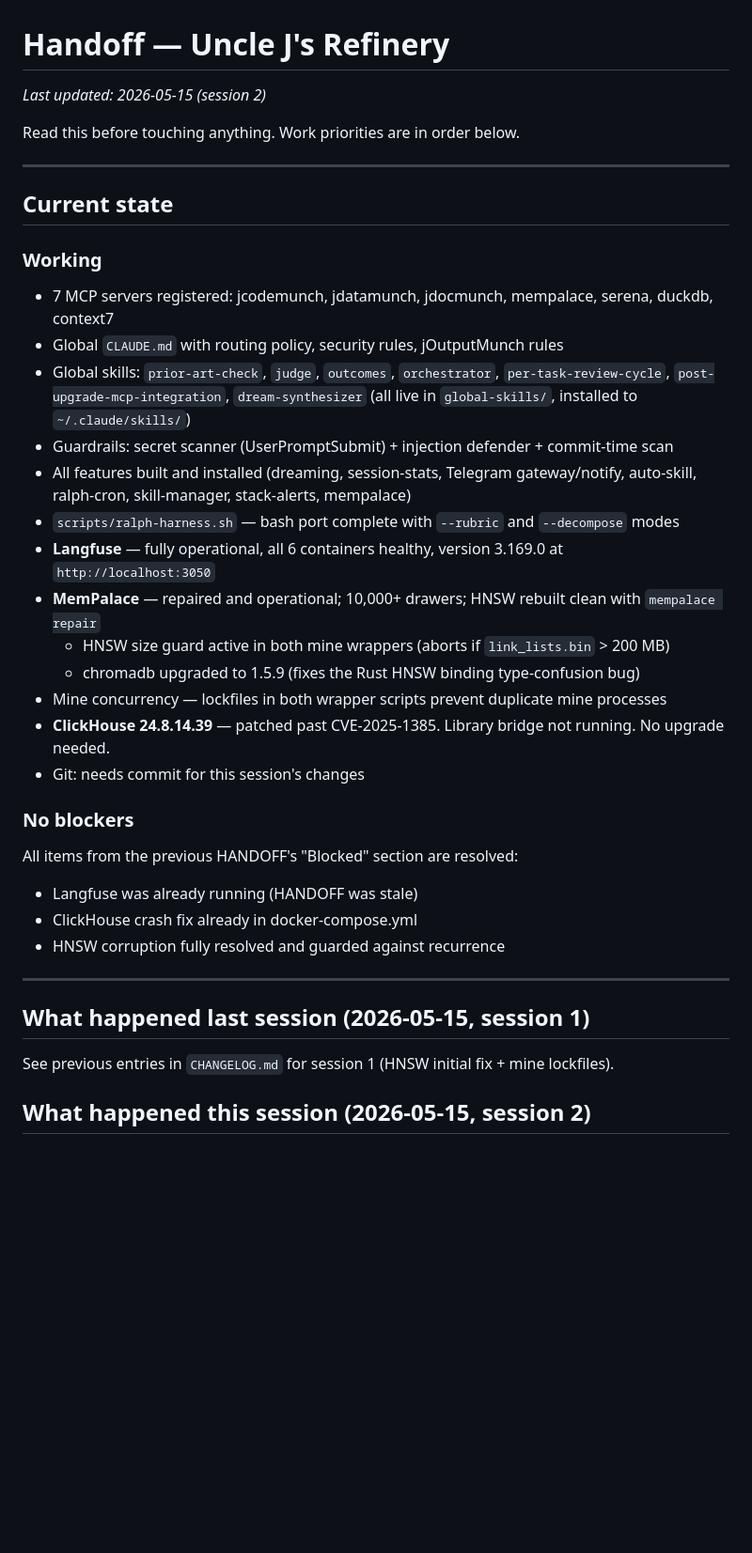
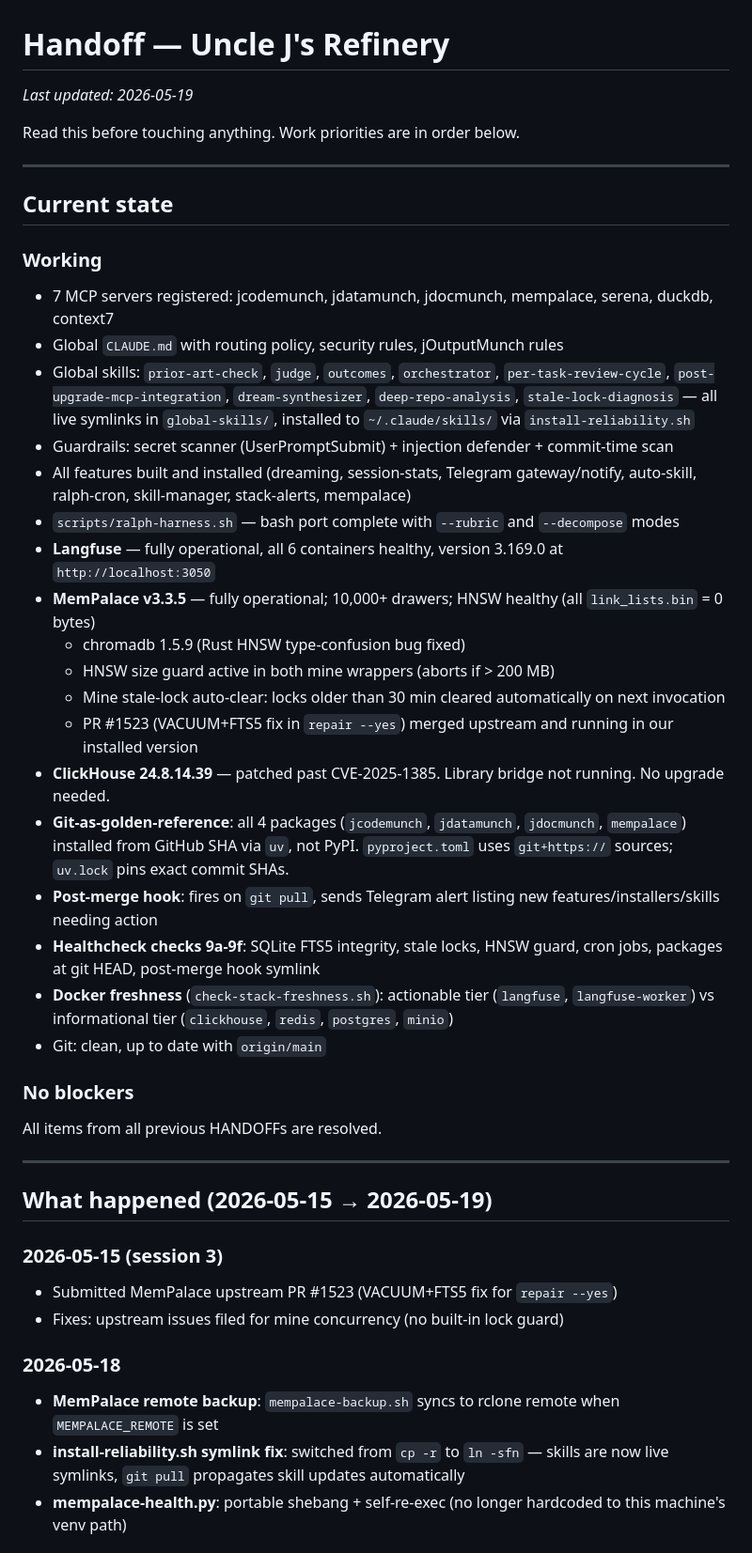
Before and after one commit to williamblair333/Uncle-J-s-Refinery, a Markdown page: HANDOFF.md, the part around one of its changes. Shown at 94% size. Rendered like a GitHub page; blank space fills up the shorter version.

```diff
--- a/HANDOFF.md
+++ b/HANDOFF.md
@@ -1,6 +1,6 @@
 # Handoff — Uncle J's Refinery
 
-*Last updated: 2026-05-15 (session 2)*
+*Last updated: 2026-05-19*
 
 Read this before touching anything. Work priorities are in order below.
 
@@ -12,30 +12,37 @@ Read this before touching anything. Work priorities are in order below.
 
 - 7 MCP servers registered: jcodemunch, jdatamunch, jdocmunch, mempalace, serena, duckdb, context7
 - Global `CLAUDE.md` with routing policy, security rules, jOutputMunch rules
-- Global skills: `prior-art-check`, `judge`, `outcomes`, `orchestrator`, `per-task-review-cycle`, `post-upgrade-mcp-integration`, `dream-synthesizer` (all live in `global-skills/`, installed to `~/.claude/skills/`)
+- Global skills: `prior-art-check`, `judge`, `outcomes`, `orchestrator`, `per-task-review-cycle`, `post-upgrade-mcp-integration`, `dream-synthesizer`, `deep-repo-analysis`, `stale-lock-diagnosis` — all live symlinks in `global-skills/`, installed to `~/.claude/skills/` via `install-reliability.sh`
 - Guardrails: secret scanner (UserPromptSubmit) + injection defender + commit-time scan
 - All features built and installed (dreaming, session-stats, Telegram gateway/notify, auto-skill, ralph-cron, skill-manager, stack-alerts, mempalace)
 - `scripts/ralph-harness.sh` — bash port complete with `--rubric` and `--decompose` modes
 - **Langfuse** — fully operational, all 6 containers healthy, version 3.169.0 at `http://localhost:3050`
-- **MemPalace** — repaired and operational; 10,000+ drawers; HNSW rebuilt clean with `mempalace repair`
-  - HNSW size guard active in both mine wrappers (aborts if `link_lists.bin` > 200 MB)
-  - chromadb upgraded to 1.5.9 (fixes the Rust HNSW binding type-confusion bug)
-- Mine concurrency — lockfiles in both wrapper scripts prevent duplicate mine processes
+- **MemPalace v3.3.5** — fully operational; 10,000+ drawers; HNSW healthy (all `link_lists.bin` = 0 bytes)
+  - chromadb 1.5.9 (Rust HNSW type-confusion bug fixed)
+  - HNSW size guard active in both mine wrappers (aborts if > 200 MB)
+  - Mine stale-lock auto-clear: locks older than 30 min cleared automatically on next invocation
+  - PR #1523 (VACUUM+FTS5 fix in `repair --yes`) merged upstream and running in our installed version
 - **ClickHouse 24.8.14.39** — patched past CVE-2025-1385. Library bridge not running. No upgrade needed.
-- Git: needs commit for this session's changes
+- **Git-as-golden-reference**: all 4 packages (`jcodemunch`, `jdatamunch`, `jdocmunch`, `mempalace`) installed from GitHub SHA via `uv`, not PyPI. `pyproject.toml` uses `git+https://` sources; `uv.lock` pins exact commit SHAs.
+- **Post-merge hook**: fires on `git pull`, sends Telegram alert listing new features/installers/skills needing action
+- **Healthcheck checks 9a-9f**: SQLite FTS5 integrity, stale locks, HNSW guard, cron jobs, packages at git HEAD, post-merge hook symlink
+- **Docker freshness** (`check-stack-freshness.sh`): actionable tier (`langfuse`, `langfuse-worker`) vs informational tier (`clickhouse`, `redis`, `postgres`, `minio`)
+- Git: clean, up to date with `origin/main`
 
 ### No blockers
 
-All items from the previous HANDOFF's "Blocked" section are resolved:
-- Langfuse was already running (HANDOFF was stale)
-- ClickHouse crash fix already in docker-compose.yml
-- HNSW corruption fully resolved and guarded against recurrence
+All items from all previous HANDOFFs are resolved.
 
 ---
 
-## What happened last session (2026-05-15, session 1)
+## What happened (2026-05-15 → 2026-05-19)
 
-See previous entries in `CHANGELOG.md` for session 1 (HNSW initial fix + mine lockfiles).
+### 2026-05-15 (session 3)
+- Submitted MemPalace upstream PR #1523 (VACUUM+FTS5 fix for `repair --yes`)
+- Fixes: upstream issues filed for mine concurrency (no built-in lock guard)
 
-## What happened this session (2026-05-15, session 2)
+### 2026-05-18
+- **MemPalace remote backup**: `mempalace-backup.sh` syncs to rclone remote when `MEMPALACE_REMOTE` is set
+- **install-reliability.sh symlink fix**: switched from `cp -r` to `ln -sfn` — skills are now live symlinks, `git pull` propagates skill updates automatically
+- **mempalace-health.py**: portable shebang + self-re-exec (no longer hardcoded to this machine's venv path)
 
```
Also changed, not shown: other parts of HANDOFF.md (+28 -40 lines).
